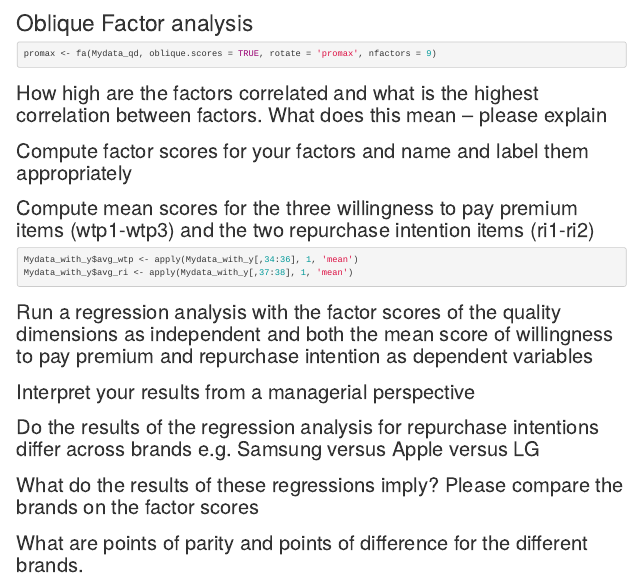
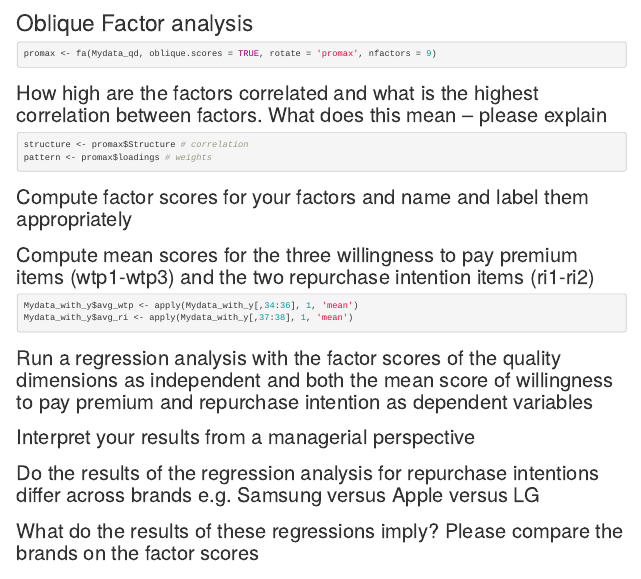
Before and after one commit to liamphanba/ADDDM_CASE2, an R Markdown document (Case_Study_2.Rmd): the page in a window 1100 px wide, from 12880 px down. Rendered offline with R 4.5, knitr and Pandoc, with nearby package versions; drawn as R Markdown's standard HTML page in place of the format the file asks for; some code elsewhere in the file could not run offline.

Commit message:
pattern and structure matrix

````diff
--- a/Case_Study_2.Rmd
+++ b/Case_Study_2.Rmd
@@ -261,6 +261,12 @@ promax <- fa(Mydata_qd, oblique.scores = TRUE, rotate = 'promax', nfactors = 9)
 
 ## How high are the factors correlated and what is the highest correlation between factors. What does this mean – please explain
 
+```{r}
+structure <- promax$Structure # correlation
+pattern <- promax$loadings # weights
+```
+
+
 ## Compute factor scores for your factors and name and label them appropriately
 
 ## Compute mean scores for the three willingness to pay premium items (wtp1-wtp3) and the two repurchase intention items (ri1-ri2)
````
